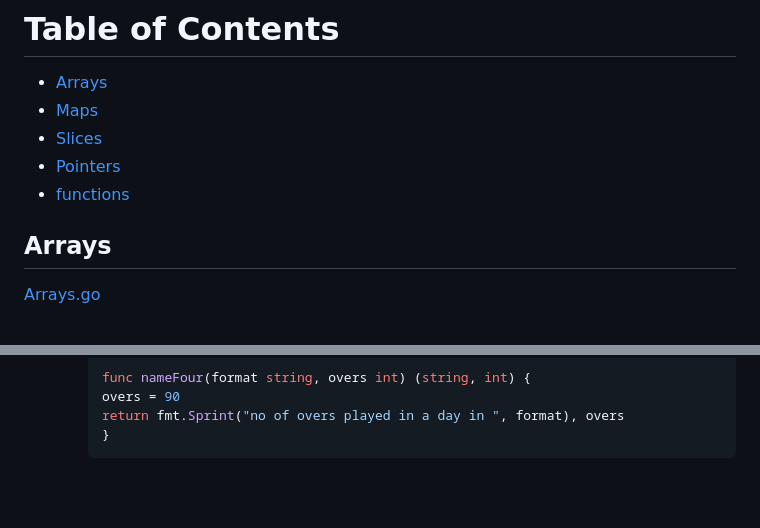
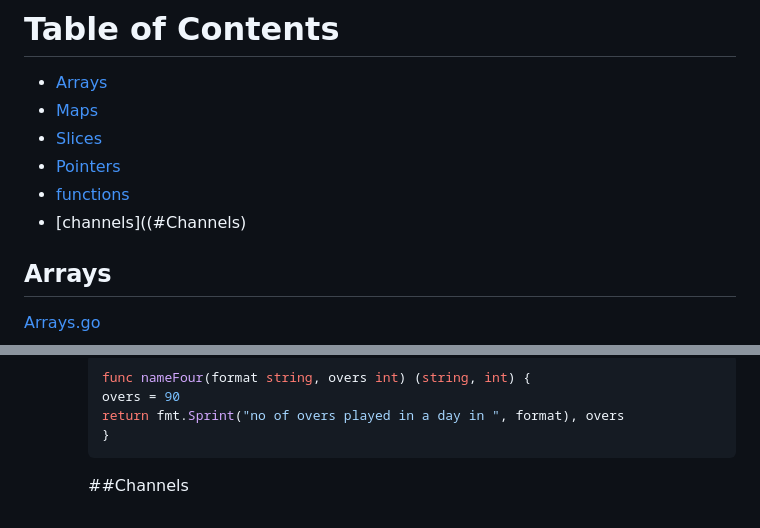
Before and after one commit to deepakgudla/Go-Hub, a Markdown page: README.md, 2 parts joined by grey strips. GitHub-like rendering; blank space fills up the shorter version.

Commit message:
channels

````diff
--- a/README.md
+++ b/README.md
@@ -9,6 +9,7 @@ learning go
 - [Slices](#Slices)
 - [Pointers](#Pointers)
 - [functions](#Functions)
+- [channels]((#Channels)
 
 ## Arrays
 
@@ -177,3 +178,5 @@ Sprint - prints the string
     return fmt.Sprint("no of overs played in a day in ", format), overs
     }
     ```
+
+    ##Channels
````
